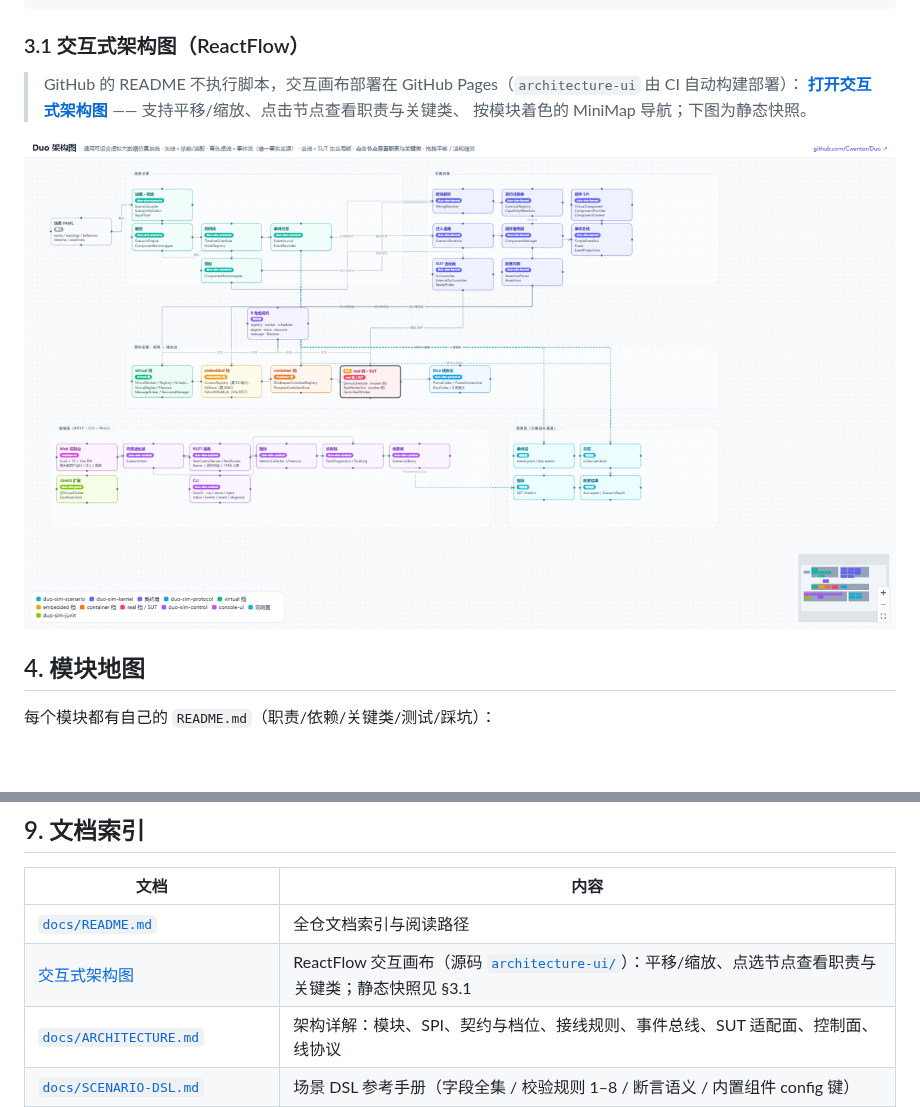
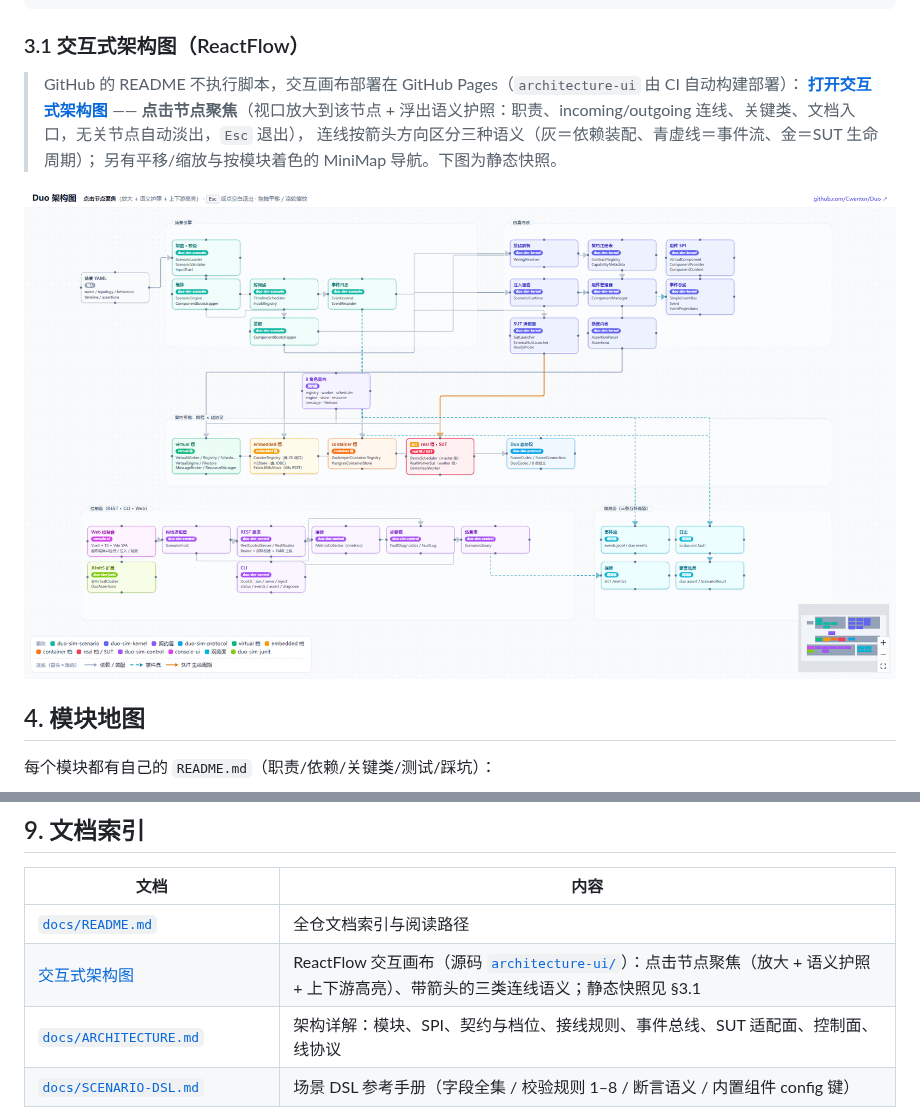
Before and after one commit to Cwentor/Duo, a Markdown page: README.md, 2 parts joined by grey strips. GitHub-like rendering; pictures changed too: docs/assets/architecture-preview.png; blank space fills up the shorter version.

```diff
--- a/README.md
+++ b/README.md
@@ -119,8 +119,10 @@ Duo 补齐的是缺失的那一层：**行为可配置、故障可注入、可
 ### 3.1 交互式架构图（ReactFlow）
 
 > GitHub 的 README 不执行脚本，交互画布部署在 GitHub Pages（`architecture-ui` 由 CI 自动构建部署）：
-> **[打开交互式架构图](https://cwentor.github.io/Duo/)** —— 支持平移/缩放、点击节点查看职责与关键类、
-> 按模块着色的 MiniMap 导航；下图为静态快照。
+> **[打开交互式架构图](https://cwentor.github.io/Duo/)** —— **点击节点聚焦**（视口放大到该节点 +
+> 浮出语义护照：职责、incoming/outgoing 连线、关键类、文档入口，无关节点自动淡出，`Esc` 退出），
+> 连线按箭头方向区分三种语义（灰＝依赖装配、青虚线＝事件流、金＝SUT 生命周期）；
+> 另有平移/缩放与按模块着色的 MiniMap 导航。下图为静态快照。
 
 ![Duo 架构图（静态快照；交互版见上方链接）](docs/assets/architecture-preview.png)
 
@@ -407,7 +409,7 @@ assertions:
 | 文档 | 内容 |
 | --- | --- |
 | [`docs/README.md`](docs/README.md) | 全仓文档索引与阅读路径 |
-| [交互式架构图](https://cwentor.github.io/Duo/) | ReactFlow 交互画布（源码 [`architecture-ui/`](architecture-ui/README.md)）：平移/缩放、点选节点查看职责与关键类；静态快照见 §3.1 |
+| [交互式架构图](https://cwentor.github.io/Duo/) | ReactFlow 交互画布（源码 [`architecture-ui/`](architecture-ui/README.md)）：点击节点聚焦（放大 + 语义护照 + 上下游高亮）、带箭头的三类连线语义；静态快照见 §3.1 |
 | [`docs/ARCHITECTURE.md`](docs/ARCHITECTURE.md) | 架构详解：模块、SPI、契约与档位、接线规则、事件总线、SUT 适配面、控制面、线协议 |
 | [`docs/SCENARIO-DSL.md`](docs/SCENARIO-DSL.md) | 场景 DSL 参考手册（字段全集 / 校验规则 1–8 / 断言语义 / 内置组件 config 键） |
 | [`docs/METRICS.md`](docs/METRICS.md) | `/metrics` 指标口径（19 个指标族的语义、刷新时机与已知边界） |
```
Also changed, not shown: CHANGELOG.md (+13 -0 lines), README.en.md (+4 -1 lines), 3 other files.
